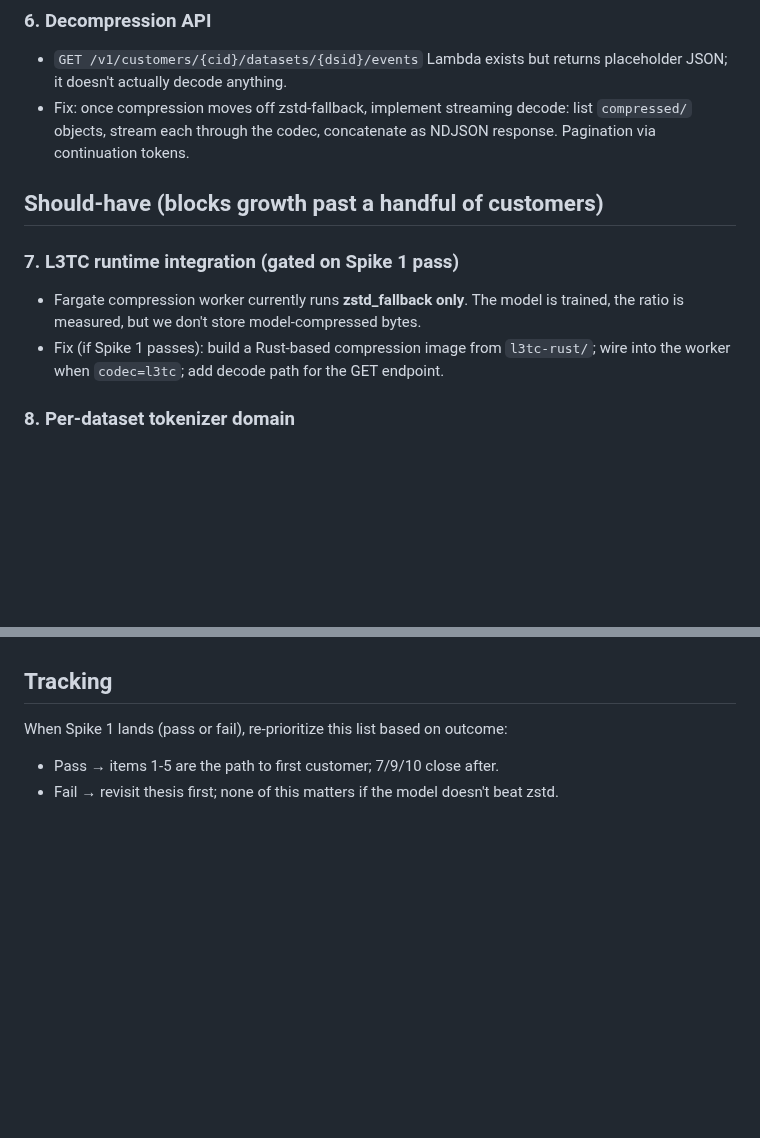
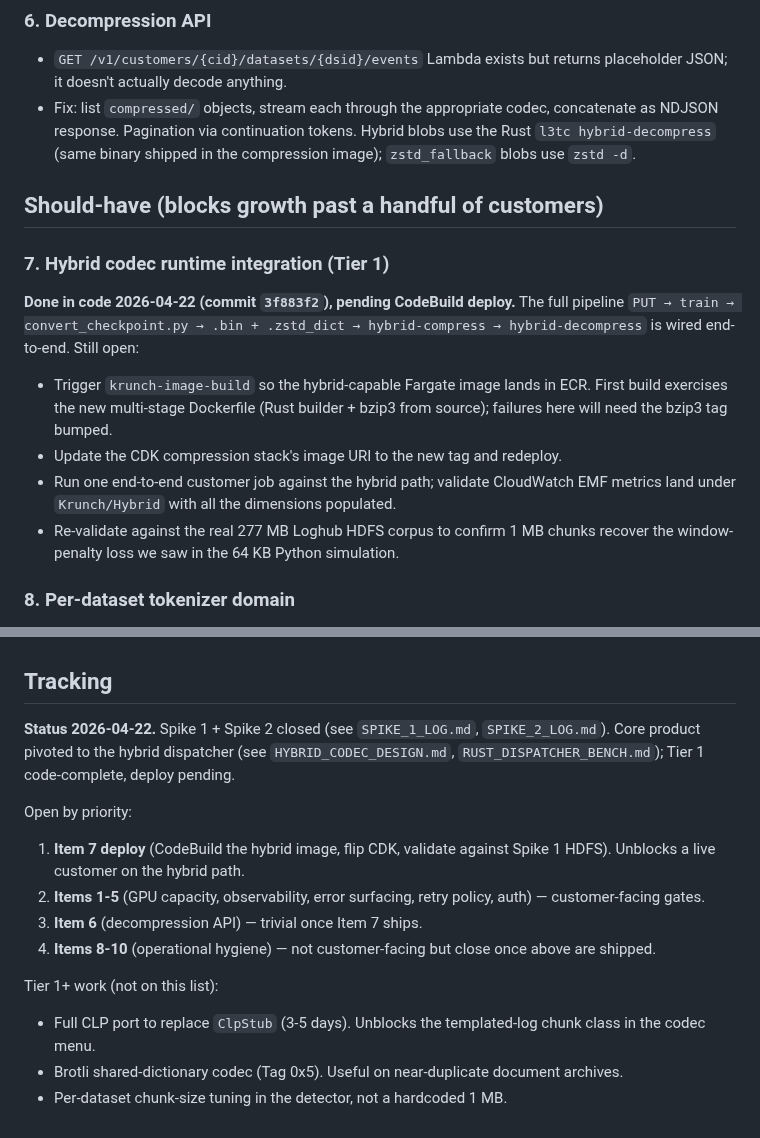
Before and after one commit to dmatth1/krunch, a Markdown page: PRODUCTION_TODO.md, 2 parts joined by grey strips. Rendered like a GitHub page; blank space fills up the shorter version.

Commit message:
Document end-to-end neural smoke test + update Tier 1 status
RUST_DISPATCHER_BENCH.md gets an end-to-end validation section:
distilled L3TC-200K .bin + enwik8 SPM tokenizer, 100 KB prose
round-trips byte-identical with neural winning the chunk at
0.1801 ratio (+46.6% vs per-chunk zstd). Confirms the full
.pth -> convert_checkpoint.py -> .bin -> hybrid-compress ->
hybrid-decompress loop works.

PRODUCTION_TODO item 7 (L3TC runtime integration) is now marked
code-complete with a CodeBuild-deploy follow-up. Item 6
(decompression API) rewritten to reflect that the Rust binary
ships in the same compression image. Tracking section rewritten
with Tier 1 status and the Tier 1+ queue (full CLP port, brotli
dict codec, per-dataset chunk-size tuning).

```diff
--- a/PRODUCTION_TODO.md
+++ b/PRODUCTION_TODO.md
@@ -62,20 +62,32 @@ order within each bucket.
 ### 6. Decompression API
 - `GET /v1/customers/{cid}/datasets/{dsid}/events` Lambda exists but
   returns placeholder JSON; it doesn't actually decode anything.
-- Fix: once compression moves off zstd-fallback, implement
-  streaming decode: list `compressed/` objects, stream each through
-  the codec, concatenate as NDJSON response. Pagination via
-  continuation tokens.
+- Fix: list `compressed/` objects, stream each through the
+  appropriate codec, concatenate as NDJSON response. Pagination via
+  continuation tokens. Hybrid blobs use the Rust `l3tc
+  hybrid-decompress` (same binary shipped in the compression image);
+  `zstd_fallback` blobs use `zstd -d`.
 
 ## Should-have (blocks growth past a handful of customers)
 
-### 7. L3TC runtime integration (gated on Spike 1 pass)
-- Fargate compression worker currently runs **zstd_fallback only**.
-  The model is trained, the ratio is measured, but we don't store
-  model-compressed bytes.
-- Fix (if Spike 1 passes): build a Rust-based compression image from
-  `l3tc-rust/`; wire into the worker when `codec=l3tc`; add
-  decode path for the GET endpoint.
+### 7. Hybrid codec runtime integration (Tier 1)
+
+**Done in code 2026-04-22 (commit `3f883f2`), pending CodeBuild
+deploy.** The full pipeline `PUT → train → convert_checkpoint.py →
+.bin + .zstd_dict → hybrid-compress → hybrid-decompress` is wired
+end-to-end. Still open:
+- Trigger `krunch-image-build` so the hybrid-capable Fargate
+  image lands in ECR. First build exercises the new multi-stage
+  Dockerfile (Rust builder + bzip3 from source); failures here will
+  need the bzip3 tag bumped.
+- Update the CDK compression stack's image URI to the new tag and
+  redeploy.
+- Run one end-to-end customer job against the hybrid path;
+  validate CloudWatch EMF metrics land under `Krunch/Hybrid`
+  with all the dimensions populated.
+- Re-validate against the real 277 MB Loghub HDFS corpus to
+  confirm 1 MB chunks recover the window-penalty loss we saw in
+  the 64 KB Python simulation.
 
 ### 8. Per-dataset tokenizer domain
 - Per-dataset tokenizer training: ✓ already in place.
@@ -147,8 +159,25 @@ Still open:
 
 ## Tracking
 
-When Spike 1 lands (pass or fail), re-prioritize this list based on
-outcome:
-- Pass → items 1-5 are the path to first customer; 7/9/10 close after.
-- Fail → revisit thesis first; none of this matters if the model
-  doesn't beat zstd.
+**Status 2026-04-22.** Spike 1 + Spike 2 closed (see
+`SPIKE_1_LOG.md`, `SPIKE_2_LOG.md`). Core product pivoted to the
+hybrid dispatcher (see `HYBRID_CODEC_DESIGN.md`,
+`RUST_DISPATCHER_BENCH.md`); Tier 1 code-complete, deploy pending.
+
+Open by priority:
+1. **Item 7 deploy** (CodeBuild the hybrid image, flip CDK, validate
+   against Spike 1 HDFS). Unblocks a live customer on the hybrid
+   path.
+2. **Items 1-5** (GPU capacity, observability, error surfacing,
+   retry policy, auth) — customer-facing gates.
+3. **Item 6** (decompression API) — trivial once Item 7 ships.
+4. **Items 8-10** (operational hygiene) — not customer-facing but
+   close once above are shipped.
+
+Tier 1+ work (not on this list):
+- Full CLP port to replace `ClpStub` (3-5 days). Unblocks the
+  templated-log chunk class in the codec menu.
+- Brotli shared-dictionary codec (Tag 0x5). Useful on
+  near-duplicate document archives.
+- Per-dataset chunk-size tuning in the detector, not a hardcoded
+  1 MB.
```
Also changed, not shown: RUST_DISPATCHER_BENCH.md (+18 -0 lines).
